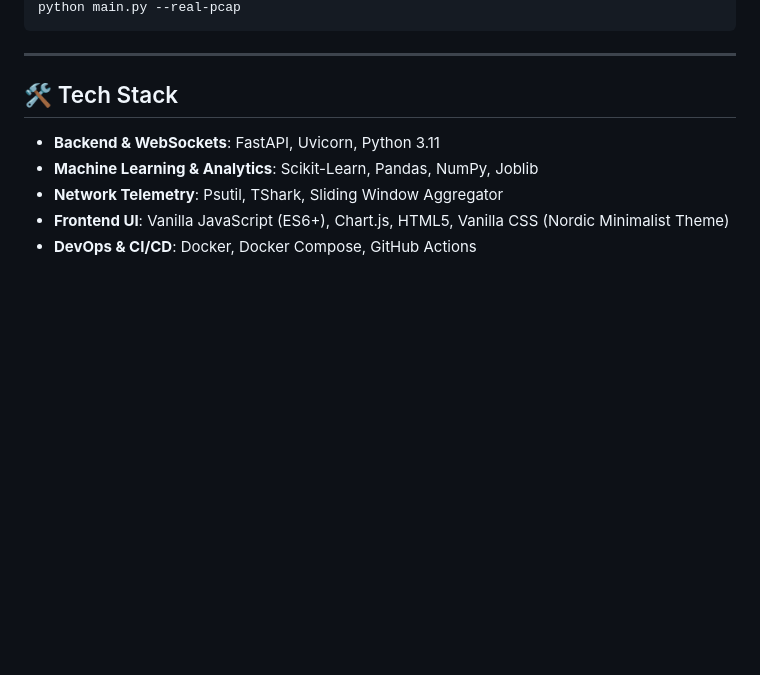
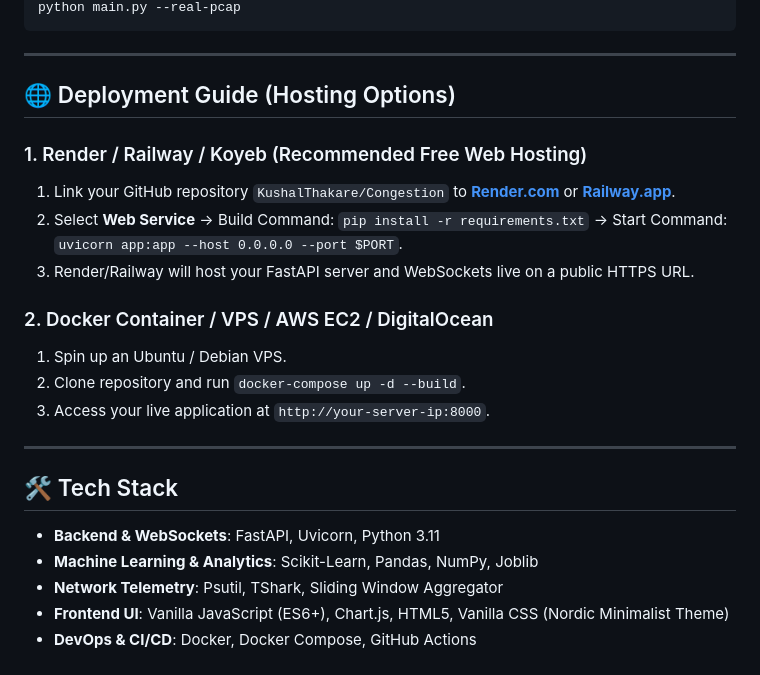
Before and after one commit to KushalThakare/Congestion, a Markdown page: README.md, the part around one of its changes. Rendered like a GitHub page; blank space fills up the shorter version.

````diff
--- a/README.md
+++ b/README.md
@@ -82,5 +112,19 @@ python src/record_traffic.py --label congested --duration 180 --interface "Wi-Fi
 python main.py --real-pcap
 ```
+
+---
+
+## 🌐 Deployment Guide (Hosting Options)
+
+### 1. Render / Railway / Koyeb (Recommended Free Web Hosting)
+1. Link your GitHub repository `KushalThakare/Congestion` to **[Render.com](https://render.com)** or **[Railway.app](https://railway.app)**.
+2. Select **Web Service** -> Build Command: `pip install -r requirements.txt` -> Start Command: `uvicorn app:app --host 0.0.0.0 --port $PORT`.
+3. Render/Railway will host your FastAPI server and WebSockets live on a public HTTPS URL.
+
+### 2. Docker Container / VPS / AWS EC2 / DigitalOcean
+1. Spin up an Ubuntu / Debian VPS.
+2. Clone repository and run `docker-compose up -d --build`.
+3. Access your live application at `http://your-server-ip:8000`.
 
 ---
 
````
Also changed, not shown: other parts of README.md (+53 -23 lines).
